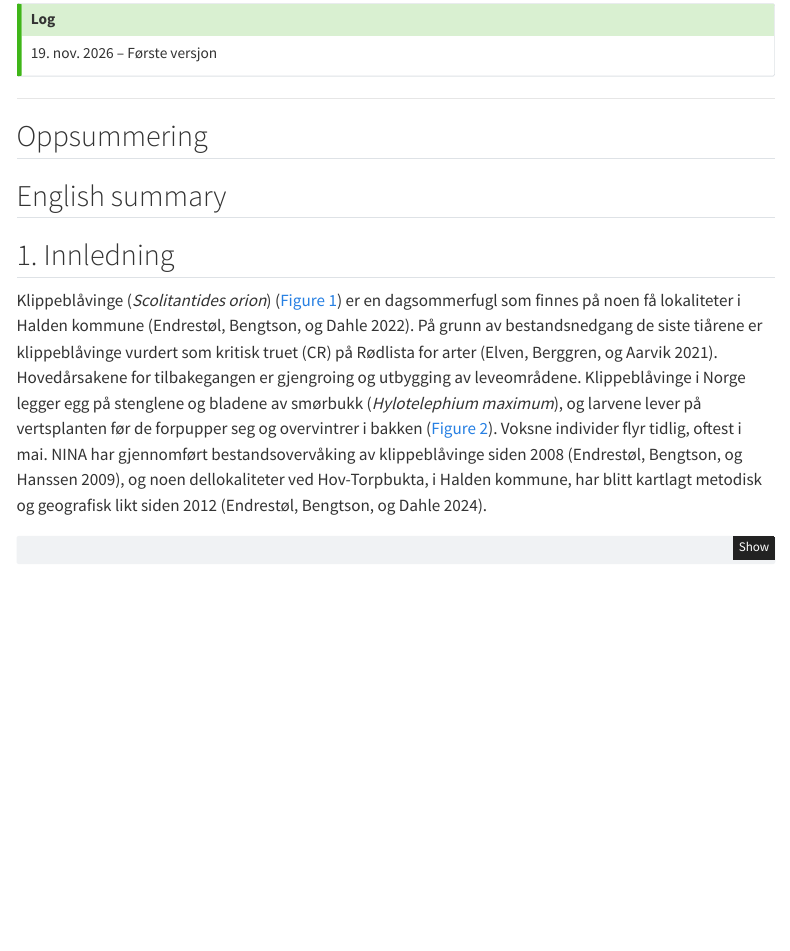
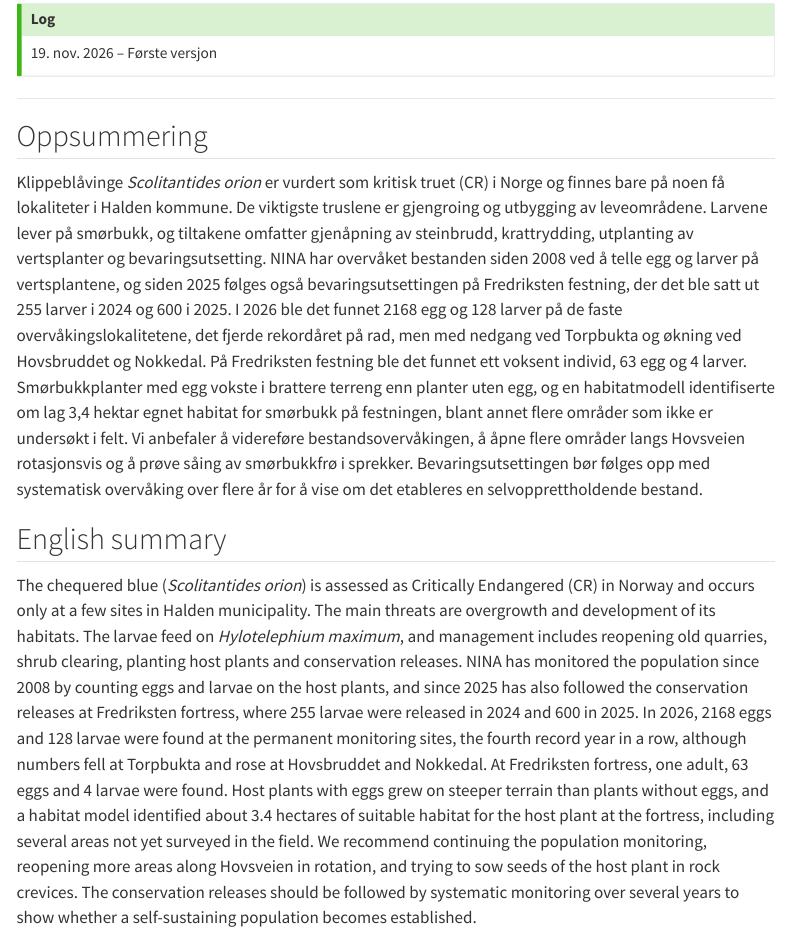
Before and after one commit to NINAnor/effektovervaaking-2026-2030, a Quarto document (Klippeblaavinge/Klippeblaavinge.qmd): the page in a window 1100 px wide, from 650 px down. Rendered offline with R 4.5, knitr and Pandoc in place of Quarto, with nearby package versions; drawn as R Markdown's standard HTML page in place of the format the file asks for; some code elsewhere in the file could not run offline; menus at the side of the page are left out.

Commit message:
Klippeblåvinge: oppsummering og English summary

```diff
--- a/Klippeblaavinge/Klippeblaavinge.qmd
+++ b/Klippeblaavinge/Klippeblaavinge.qmd
@@ -208,11 +208,11 @@ meta |>
 
 ## Oppsummering
 
-<!--# <standardisert oppsummering, lik den som leveres i hovedrapport> -->
+Klippeblåvinge *Scolitantides orion* er vurdert som kritisk truet (CR) i Norge og finnes bare på noen få lokaliteter i Halden kommune. De viktigste truslene er gjengroing og utbygging av leveområdene. Larvene lever på smørbukk, og tiltakene omfatter gjenåpning av steinbrudd, krattrydding, utplanting av vertsplanter og bevaringsutsetting. NINA har overvåket bestanden siden 2008 ved å telle egg og larver på vertsplantene, og siden 2025 følges også bevaringsutsettingen på Fredriksten festning, der det ble satt ut 255 larver i 2024 og 600 i 2025. I 2026 ble det funnet 2168 egg og 128 larver på de faste overvåkingslokalitetene, det fjerde rekordåret på rad, men med nedgang ved Torpbukta og økning ved Hovsbruddet og Nokkedal. På Fredriksten festning ble det funnet ett voksent individ, 63 egg og 4 larver. Smørbukkplanter med egg vokste i brattere terreng enn planter uten egg, og en habitatmodell identifiserte om lag 3,4 hektar egnet habitat for smørbukk på festningen, blant annet flere områder som ikke er undersøkt i felt. Vi anbefaler å videreføre bestandsovervåkingen, å åpne flere områder langs Hovsveien rotasjonsvis og å prøve såing av smørbukkfrø i sprekker. Bevaringsutsettingen bør følges opp med systematisk overvåking over flere år for å vise om det etableres en selvopprettholdende bestand.
 
 ## English summary
 
-<!--# <Skrives av prosjektledergruppa> -->
+The chequered blue (*Scolitantides orion*) is assessed as Critically Endangered (CR) in Norway and occurs only at a few sites in Halden municipality. The main threats are overgrowth and development of its habitats. The larvae feed on *Hylotelephium maximum*, and management includes reopening old quarries, shrub clearing, planting host plants and conservation releases. NINA has monitored the population since 2008 by counting eggs and larvae on the host plants, and since 2025 has also followed the conservation releases at Fredriksten fortress, where 255 larvae were released in 2024 and 600 in 2025. In 2026, 2168 eggs and 128 larvae were found at the permanent monitoring sites, the fourth record year in a row, although numbers fell at Torpbukta and rose at Hovsbruddet and Nokkedal. At Fredriksten fortress, one adult, 63 eggs and 4 larvae were found. Host plants with eggs grew on steeper terrain than plants without eggs, and a habitat model identified about 3.4 hectares of suitable habitat for the host plant at the fortress, including several areas not yet surveyed in the field. We recommend continuing the population monitoring, reopening more areas along Hovsveien in rotation, and trying to sow seeds of the host plant in rock crevices. The conservation releases should be followed by systematic monitoring over several years to show whether a self-sustaining population becomes established.
 
 ## 1. Innledning
 
```
Also changed, not shown: Klippeblaavinge/README.md.
